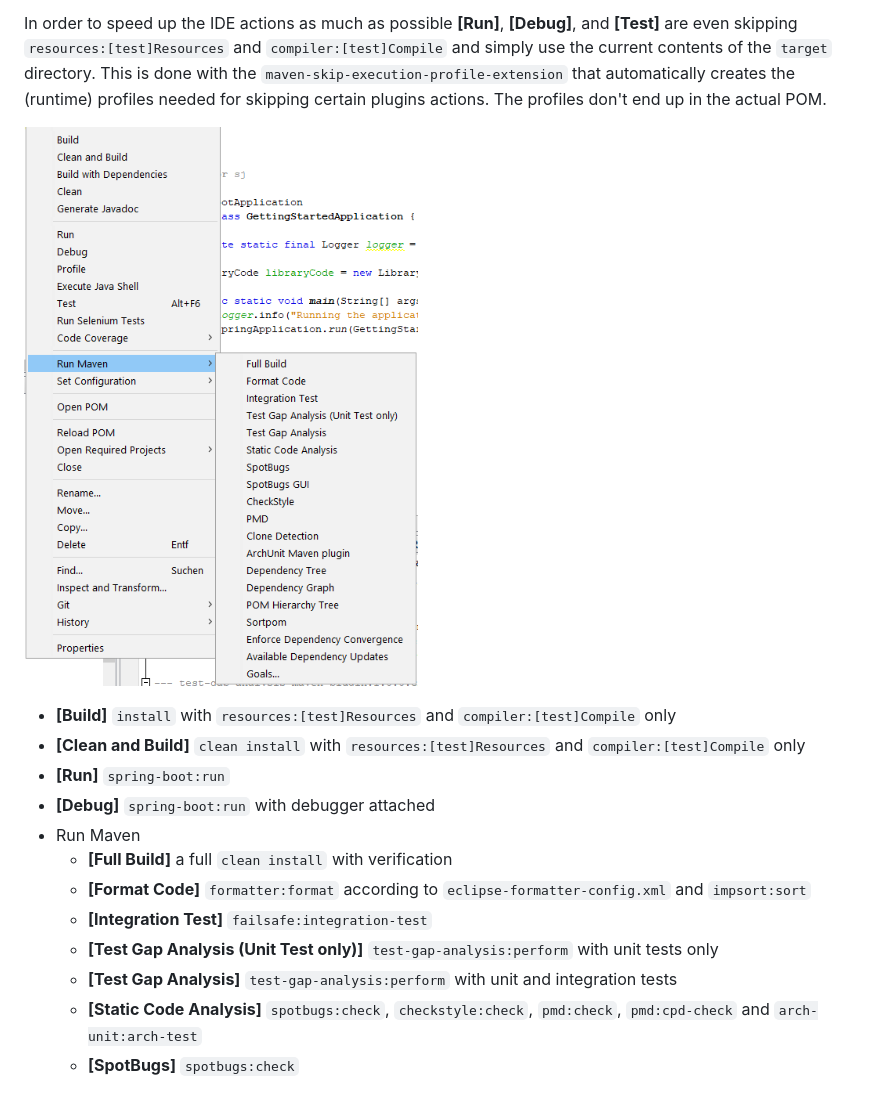
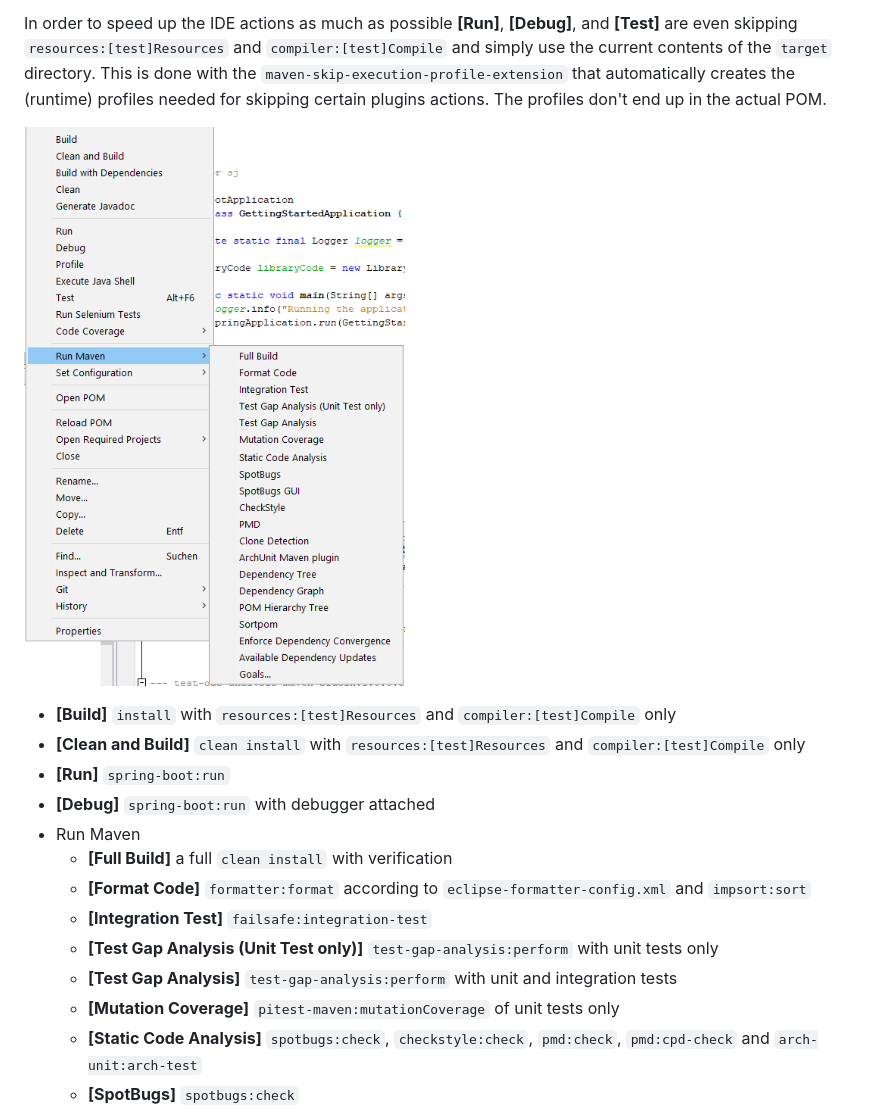
Before and after one commit to janScheible/spring-boot-netbeans-getting-started, a Markdown page: README.md, the part around the change. Drawn GitHub-style; pictures changed too: nbactions.png.

Commit message:
- added pitest-maven plugin for mutation test coverage

```diff
--- a/README.md
+++ b/README.md
@@ -25,6 +25,7 @@ The profiles don't end up in the actual POM.
   - **[Integration Test]** `failsafe:integration-test`
   - **[Test Gap Analysis (Unit Test only)]** `test-gap-analysis:perform` with unit tests only
   - **[Test Gap Analysis]** `test-gap-analysis:perform` with unit and integration tests
+  - **[Mutation Coverage]** `pitest-maven:mutationCoverage` of unit tests only
   - **[Static Code Analysis]** `spotbugs:check`, `checkstyle:check`, `pmd:check`, `pmd:cpd-check` and `arch-unit:arch-test`
   - **[SpotBugs]** `spotbugs:check`
   - **[SpotBugs GUI]** `spotbugs:gui`
```
Also changed, not shown: 6 other files.
